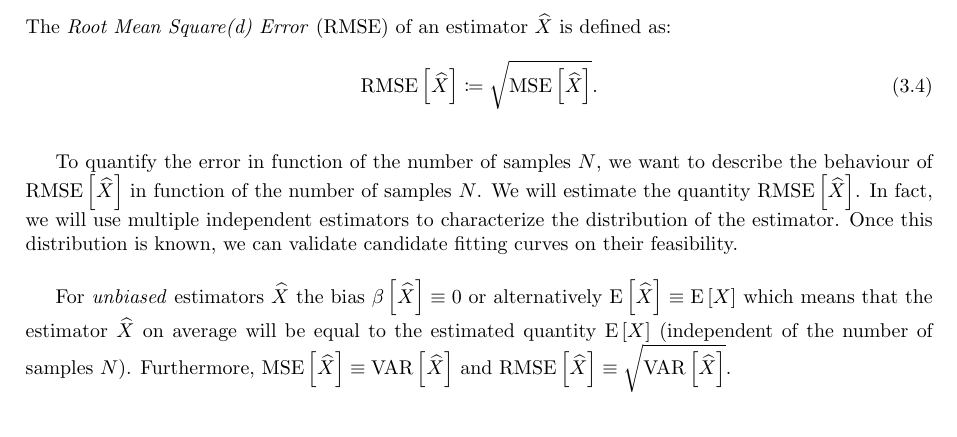
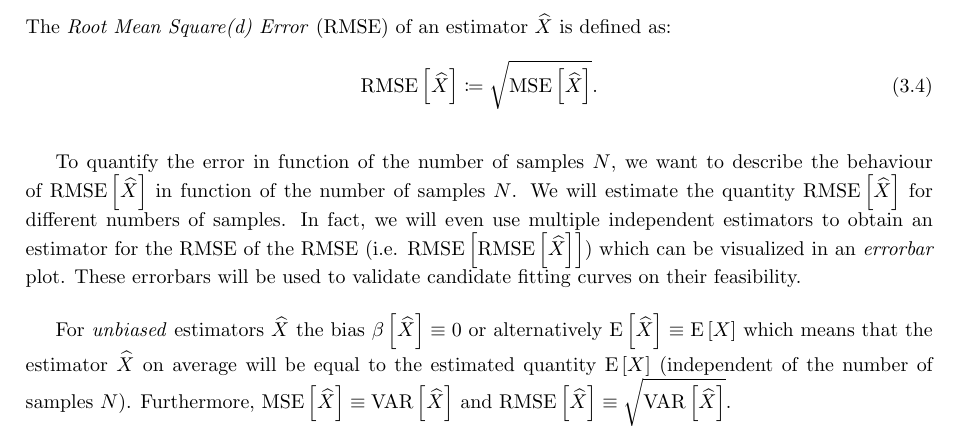
Before and after one commit to matt77hias/MC, a LaTeX document (MC.tex): part of page 4 of 4, cut so that both start at the same text. Compiled offline with pdfLaTeX.

Commit message:
Updated errorbar part

```diff
--- a/MC.tex
+++ b/MC.tex
@@ -134,7 +134,7 @@ The \textit{Root Mean Square(d) Error} (RMSE) of an estimator $\widehat{X}$ is d
 \mathrm{RMSE}\left[\widehat{X}\right] \coloneqq \sqrt{\mathrm{MSE}\left[\widehat{X}\right]}. \\
 \end{equation}
 
-To quantify the error in function of the number of samples $N$, we want to describe the behaviour of $\mathrm{RMSE}\left[\widehat{X}\right]$ in function of the number of samples $N$. We will estimate the quantity $\mathrm{RMSE}\left[\widehat{X}\right]$. In fact, we will use multiple independent estimators to characterize the distribution of the estimator. Once this distribution is known, we can validate candidate fitting curves on their feasibility.
+To quantify the error in function of the number of samples $N$, we want to describe the behaviour of $\mathrm{RMSE}\left[\widehat{X}\right]$ in function of the number of samples $N$. We will estimate the quantity $\mathrm{RMSE}\left[\widehat{X}\right]$ for different numbers of samples. In fact, we will even use multiple independent estimators to obtain an estimator for the RMSE of the RMSE (i.e. $\mathrm{RMSE}\left[\mathrm{RMSE}\left[\widehat{X}\right]\right]$) which can be visualized in an \textit{errorbar} plot. These errorbars will be used to validate candidate fitting curves on their feasibility.
 
 For \textit{unbiased} estimators $\widehat{X}$ the bias $\beta\left[\widehat{X}\right] \equiv 0$ or alternatively $\mathrm{E}\left[\widehat{X}\right] \equiv \mathrm{E}\left[X\right]$ which means that the estimator $\widehat{X}$ on average will be equal to the estimated quantity $\mathrm{E}\left[X\right]$ (independent of the number of samples $N$). Furthermore, $\mathrm{MSE}\left[\widehat{X}\right] \equiv \mathrm{VAR}\left[\widehat{X}\right]$ and $\mathrm{RMSE}\left[\widehat{X}\right] \equiv \sqrt{\mathrm{VAR}\left[\widehat{X}\right]}$.
 \end{document}
```
Also changed, not shown: MC.pdf.
